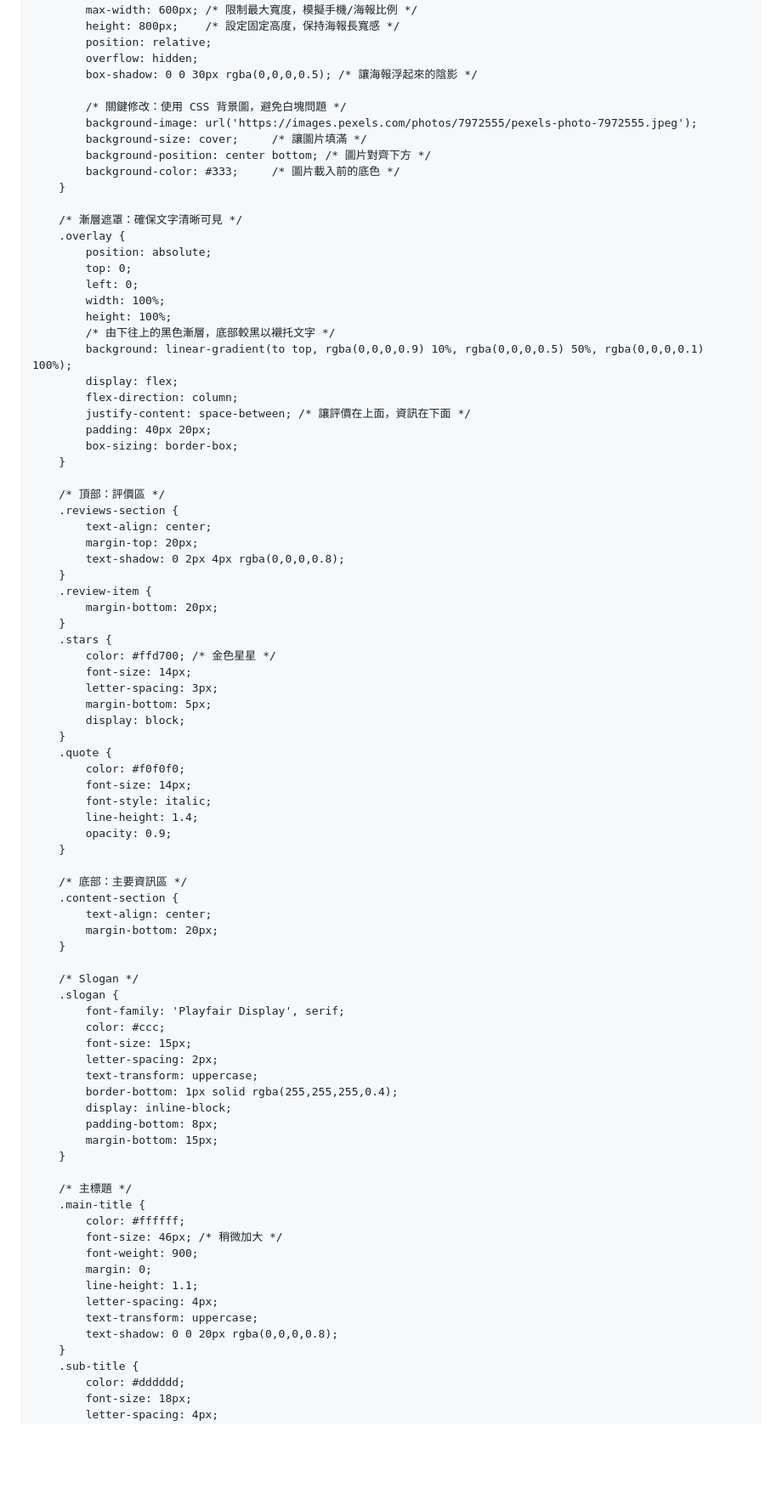
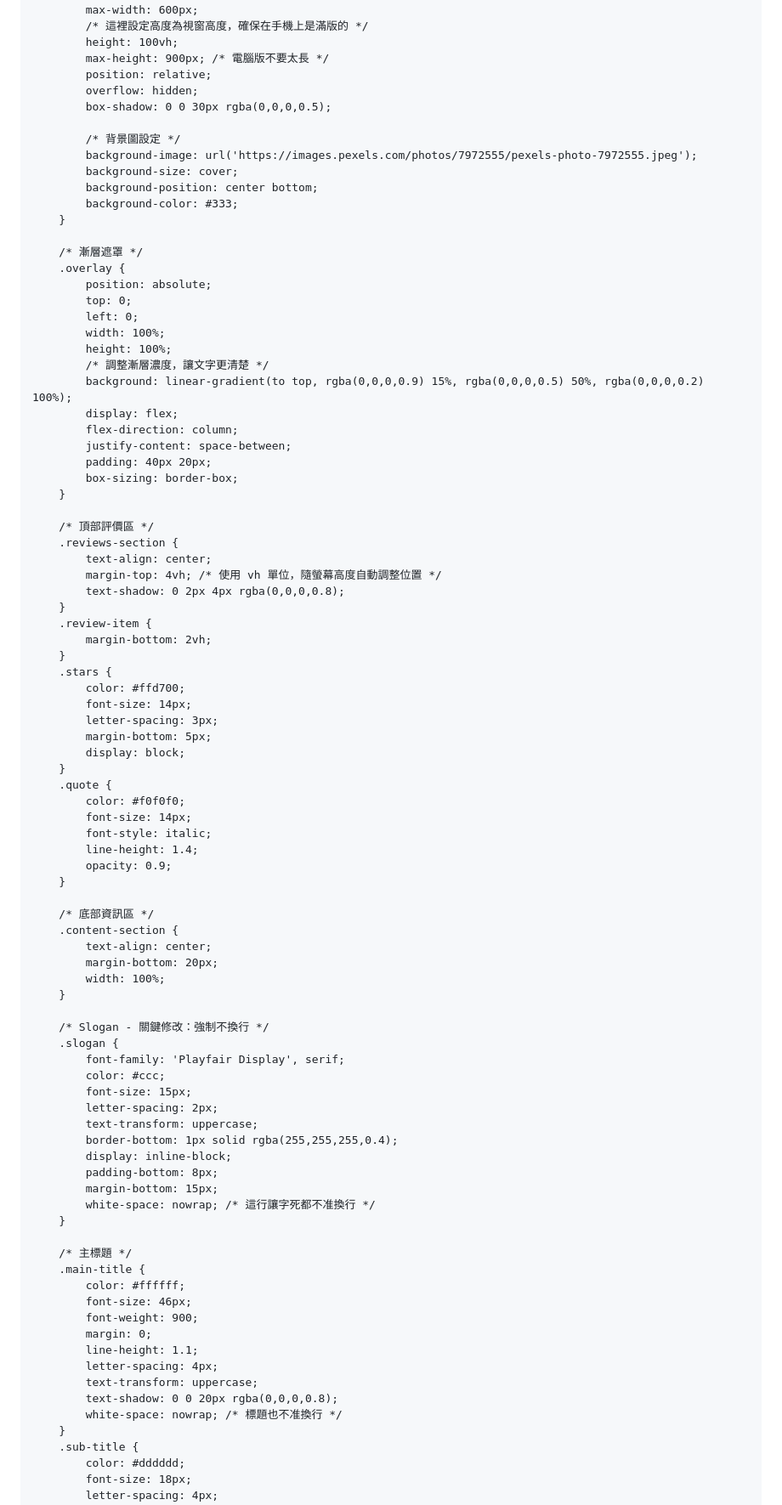
Before and after one commit to ste29-byte/inker-internship-2026, a Markdown page: README.md, the part around one of its changes. Shown at 85% size. GitHub-like rendering; blank space fills up the shorter version.

```diff
--- a/README.md
+++ b/README.md
@@ -10,56 +10,59 @@
         body {
             margin: 0;
             padding: 0;
-            background-color: #1a1a1a; /* 網頁背景深灰 */
+            background-color: #1a1a1a;
             font-family: 'Noto Serif TC', serif;
             display: flex;
             justify-content: center;
-            min-height: 100vh; /* 確保畫面高度足夠 */
+            align-items: center;
+            min-height: 100vh;
         }
 
         /* 海報主容器 */
         .poster-container {
             width: 100%;
-            max-width: 600px; /* 限制最大寬度，模擬手機/海報比例 */
-            height: 800px;    /* 設定固定高度，保持海報長寬感 */
+            max-width: 600px;
+            /* 這裡設定高度為視窗高度，確保在手機上是滿版的 */
+            height: 100vh;
+            max-height: 900px; /* 電腦版不要太長 */
             position: relative;
             overflow: hidden;
-            box-shadow: 0 0 30px rgba(0,0,0,0.5); /* 讓海報浮起來的陰影 */
+            box-shadow: 0 0 30px rgba(0,0,0,0.5);
 
-            /* 關鍵修改：使用 CSS 背景圖，避免白塊問題 */
+            /* 背景圖設定 */
             background-image: url('https://images.pexels.com/photos/7972555/pexels-photo-7972555.jpeg');
-            background-size: cover;     /* 讓圖片填滿 */
-            background-position: center bottom; /* 圖片對齊下方 */
-            background-color: #333;     /* 圖片載入前的底色 */
+            background-size: cover;
+            background-position: center bottom;
+            background-color: #333;
         }
 
-        /* 漸層遮罩：確保文字清晰可見 */
+        /* 漸層遮罩 */
         .overlay {
             position: absolute;
             top: 0;
             left: 0;
             width: 100%;
             height: 100%;
-            /* 由下往上的黑色漸層，底部較黑以襯托文字 */
-            background: linear-gradient(to top, rgba(0,0,0,0.9) 10%, rgba(0,0,0,0.5) 50%, rgba(0,0,0,0.1) 100%);
+            /* 調整漸層濃度，讓文字更清楚 */
+            background: linear-gradient(to top, rgba(0,0,0,0.9) 15%, rgba(0,0,0,0.5) 50%, rgba(0,0,0,0.2) 100%);
             display: flex;
             flex-direction: column;
-            justify-content: space-between; /* 讓評價在上面，資訊在下面 */
+            justify-content: space-between;
             padding: 40px 20px;
             box-sizing: border-box;
         }
 
-        /* 頂部：評價區 */
+        /* 頂部評價區 */
         .reviews-section {
             text-align: center;
-            margin-top: 20px;
+            margin-top: 4vh; /* 使用 vh 單位，隨螢幕高度自動調整位置 */
             text-shadow: 0 2px 4px rgba(0,0,0,0.8);
         }
         .review-item {
-            margin-bottom: 20px;
+            margin-bottom: 2vh;
         }
         .stars {
-            color: #ffd700; /* 金色星星 */
+            color: #ffd700;
             font-size: 14px;
             letter-spacing: 3px;
             margin-bottom: 5px;
@@ -73,13 +76,14 @@
             opacity: 0.9;
         }
 
-        /* 底部：主要資訊區 */
+        /* 底部資訊區 */
         .content-section {
             text-align: center;
             margin-bottom: 20px;
+            width: 100%;
         }
 
-        /* Slogan */
+        /* Slogan - 關鍵修改：強制不換行 */
         .slogan {
             font-family: 'Playfair Display', serif;
             color: #ccc;
@@ -90,18 +94,20 @@
             display: inline-block;
             padding-bottom: 8px;
             margin-bottom: 15px;
+            white-space: nowrap; /* 這行讓字死都不准換行 */
         }
 
         /* 主標題 */
         .main-title {
             color: #ffffff;
-            font-size: 46px; /* 稍微加大 */
+            font-size: 46px;
             font-weight: 900;
             margin: 0;
             line-height: 1.1;
             letter-spacing: 4px;
             text-transform: uppercase;
             text-shadow: 0 0 20px rgba(0,0,0,0.8);
+            white-space: nowrap; /* 標題也不准換行 */
         }
         .sub-title {
             color: #dddddd;
```
Also changed, not shown: other parts of README.md (+36 -18 lines).
